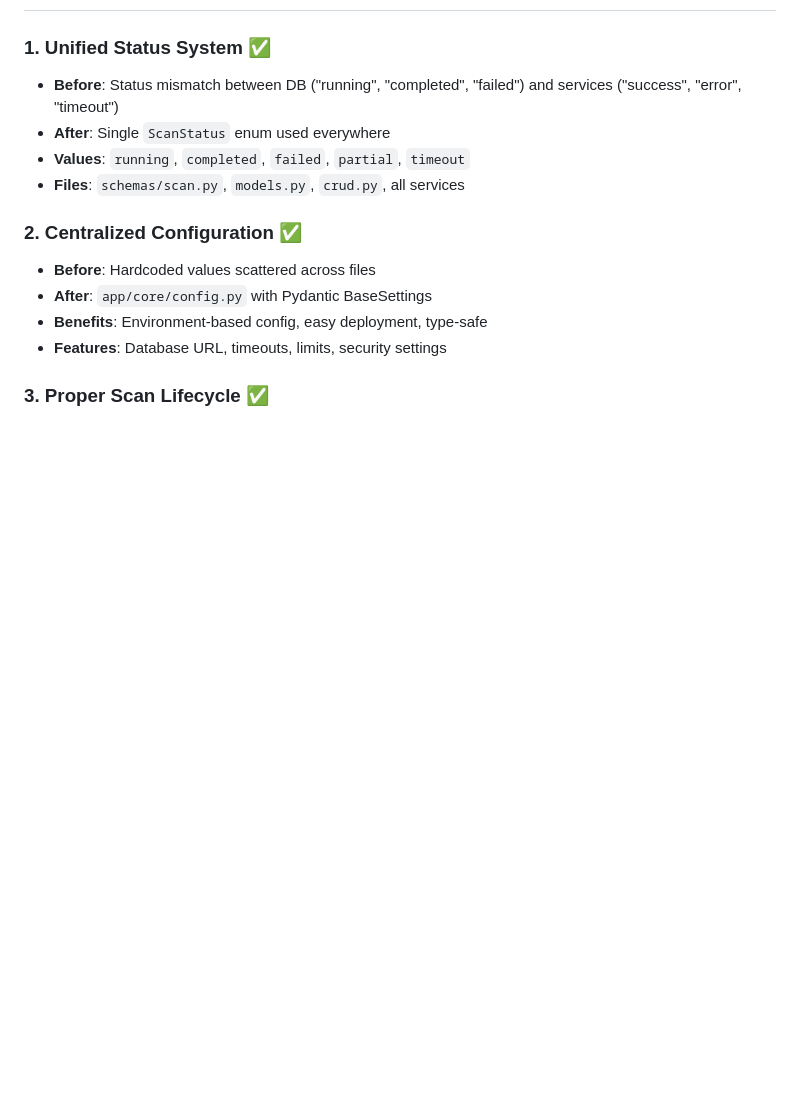
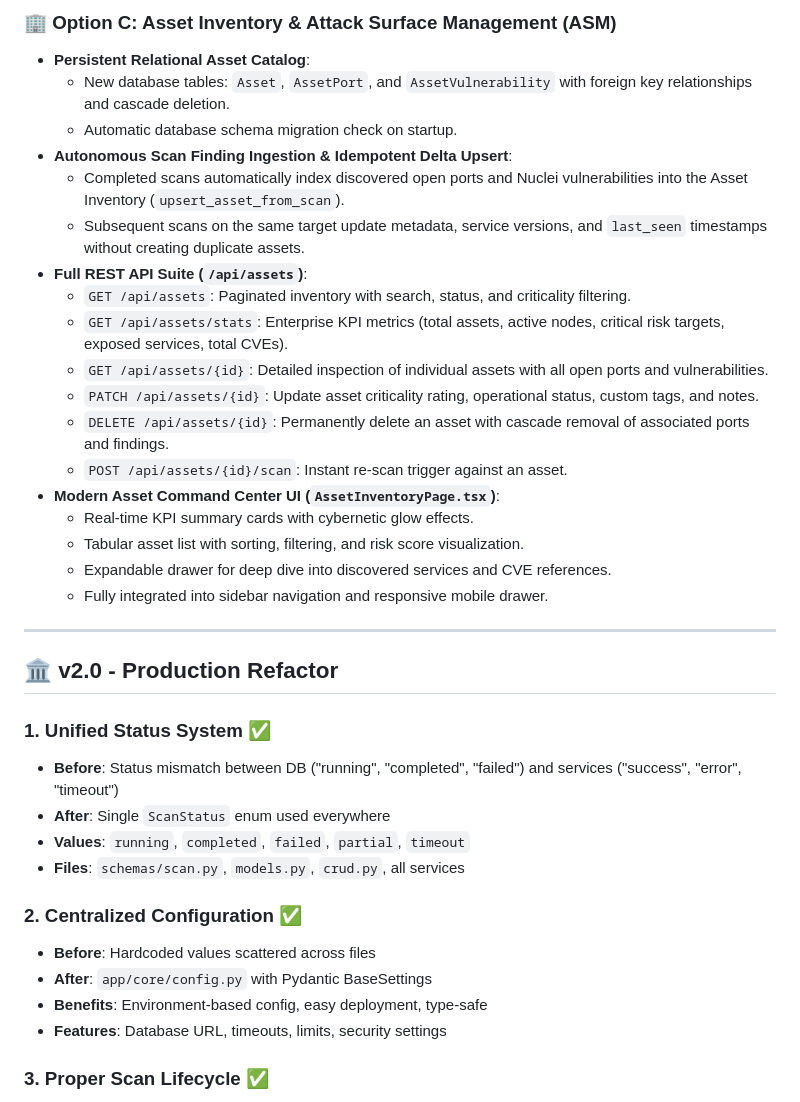
Before and after one commit to prithvi-01x/XenoraSec, a Markdown page: changelog.md, the part around one of its changes. Drawn GitHub-style; blank space fills up the shorter version.

Commit message:
docs(changelog): record Option A and Option C feature additions for v2.1.0

```diff
--- a/changelog.md
+++ b/changelog.md
@@ -4,3 +47,26 @@
+### 🏢 Option C: Asset Inventory & Attack Surface Management (ASM)
+- **Persistent Relational Asset Catalog**:
+  - New database tables: `Asset`, `AssetPort`, and `AssetVulnerability` with foreign key relationships and cascade deletion.
+  - Automatic database schema migration check on startup.
+- **Autonomous Scan Finding Ingestion & Idempotent Delta Upsert**:
+  - Completed scans automatically index discovered open ports and Nuclei vulnerabilities into the Asset Inventory (`upsert_asset_from_scan`).
+  - Subsequent scans on the same target update metadata, service versions, and `last_seen` timestamps without creating duplicate assets.
+- **Full REST API Suite (`/api/assets`)**:
+  - `GET /api/assets`: Paginated inventory with search, status, and criticality filtering.
+  - `GET /api/assets/stats`: Enterprise KPI metrics (total assets, active nodes, critical risk targets, exposed services, total CVEs).
+  - `GET /api/assets/{id}`: Detailed inspection of individual assets with all open ports and vulnerabilities.
+  - `PATCH /api/assets/{id}`: Update asset criticality rating, operational status, custom tags, and notes.
+  - `DELETE /api/assets/{id}`: Permanently delete an asset with cascade removal of associated ports and findings.
+  - `POST /api/assets/{id}/scan`: Instant re-scan trigger against an asset.
+- **Modern Asset Command Center UI (`AssetInventoryPage.tsx`)**:
+  - Real-time KPI summary cards with cybernetic glow effects.
+  - Tabular asset list with sorting, filtering, and risk score visualization.
+  - Expandable drawer for deep dive into discovered services and CVE references.
+  - Fully integrated into sidebar navigation and responsive mobile drawer.
+
+---
+
+## 🏛️ v2.0 - Production Refactor
 
 ### 1. **Unified Status System** ✅
 - **Before**: Status mismatch between DB ("running", "completed", "failed") and services ("success", "error", "timeout")
```
Also changed, not shown: other parts of changelog.md (+45 -2 lines).
